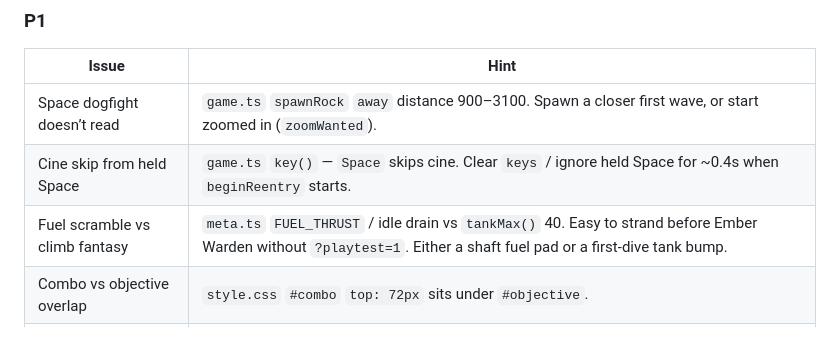
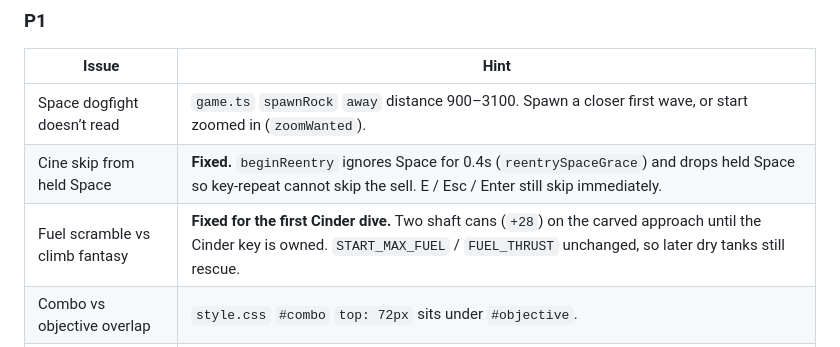
Before and after one commit to jonnylinkivich/re-entry, a Markdown page: PLAYTEST.md, the part around the change. GitHub-like rendering.

Commit message:
Keep the re-entry sell up and fuel the first Cinder dive.

```diff
--- a/PLAYTEST.md
+++ b/PLAYTEST.md
@@ -182,8 +182,8 @@ Verified against this branch after the progression-loop land. Original main-bran
 | Issue | Hint |
 | --- | --- |
 | Space dogfight doesn’t read | `game.ts` `spawnRock` `away` distance 900–3100. Spawn a closer first wave, or start zoomed in (`zoomWanted`). |
-| Cine skip from held Space | `game.ts` `key()` — `Space` skips cine. Clear `keys` / ignore held Space for ~0.4s when `beginReentry` starts. |
-| Fuel scramble vs climb fantasy | `meta.ts` `FUEL_THRUST` / idle drain vs `tankMax()` 40. Easy to strand before Ember Warden without `?playtest=1`. Either a shaft fuel pad or a first-dive tank bump. |
+| Cine skip from held Space | **Fixed.** `beginReentry` ignores Space for 0.4s (`reentrySpaceGrace`) and drops held Space so key-repeat cannot skip the sell. E / Esc / Enter still skip immediately. |
+| Fuel scramble vs climb fantasy | **Fixed for the first Cinder dive.** Two shaft cans (`+28`) on the carved approach until the Cinder key is owned. `START_MAX_FUEL` / `FUEL_THRUST` unchanged, so later dry tanks still rescue. |
 | Combo vs objective overlap | `style.css` `#combo` `top: 72px` sits under `#objective`. |
 | No spend sink for credits | **Fixed.** Hab-7 shop spends banked credits on guns / pets / tanks / salvage / refills. |
 | Mute has no persistent control | `KeyM` works; no button / icon. `setMuted` is used. |
```
